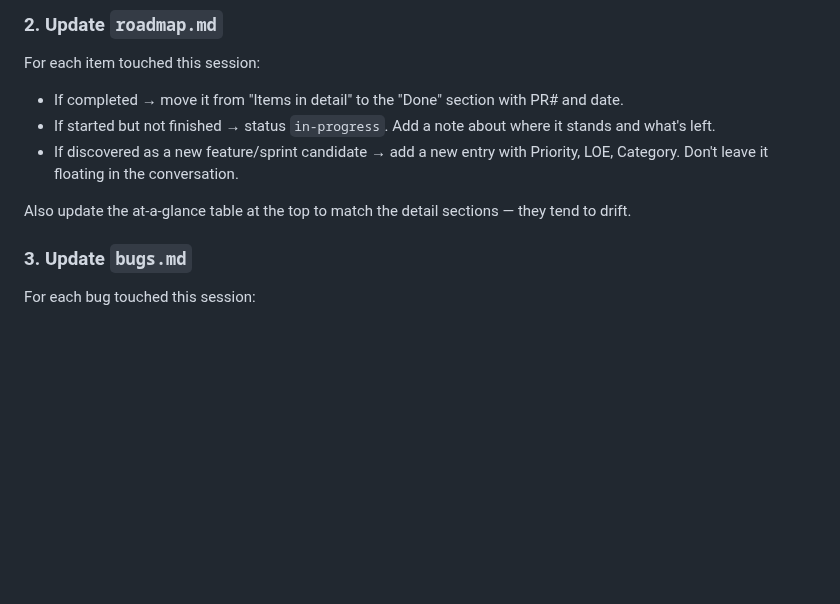
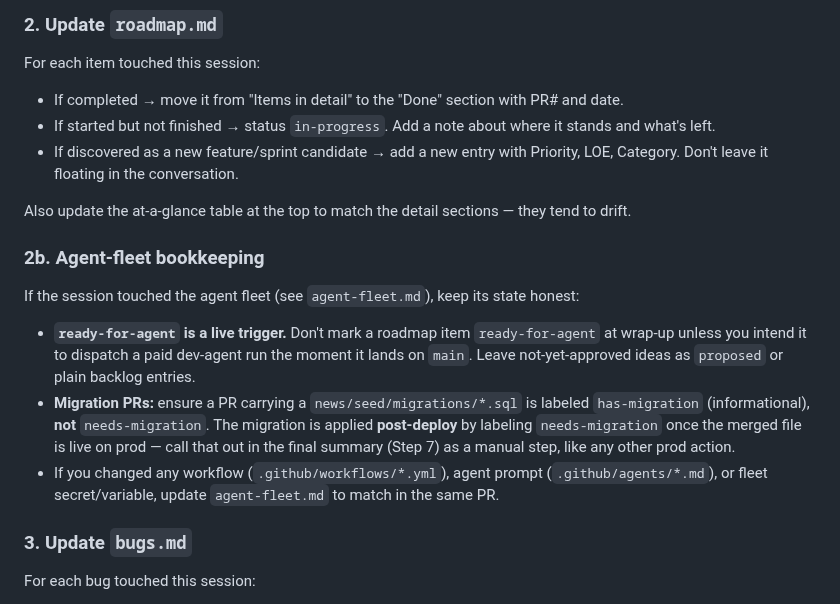
Before and after one commit to mhittle/sauce.ai, a Markdown page: engineering-session-wrapup.md, the part around the change. Drawn GitHub-style; blank space fills up the shorter version.

```diff
--- a/engineering-session-wrapup.md
+++ b/engineering-session-wrapup.md
@@ -105,6 +105,24 @@ For each item touched this session:
 
 Also update the at-a-glance table at the top to match the detail
 sections — they tend to drift.
+
+### 2b. Agent-fleet bookkeeping
+
+If the session touched the agent fleet (see `agent-fleet.md`), keep its
+state honest:
+
+- **`ready-for-agent` is a live trigger.** Don't mark a roadmap item
+  `ready-for-agent` at wrap-up unless you intend it to dispatch a paid
+  dev-agent run the moment it lands on `main`. Leave not-yet-approved
+  ideas as `proposed` or plain backlog entries.
+- **Migration PRs:** ensure a PR carrying a `news/seed/migrations/*.sql`
+  is labeled `has-migration` (informational), **not** `needs-migration`.
+  The migration is applied **post-deploy** by labeling `needs-migration`
+  once the merged file is live on prod — call that out in the final
+  summary (Step 7) as a manual step, like any other prod action.
+- If you changed any workflow (`.github/workflows/*.yml`), agent prompt
+  (`.github/agents/*.md`), or fleet secret/variable, update
+  `agent-fleet.md` to match in the same PR.
 
 ### 3. Update `bugs.md`
 
```
Also changed, not shown: agent-fleet.md (added, +166 -0 lines), new-engineering-session-instructions.md (+29 -3 lines).
